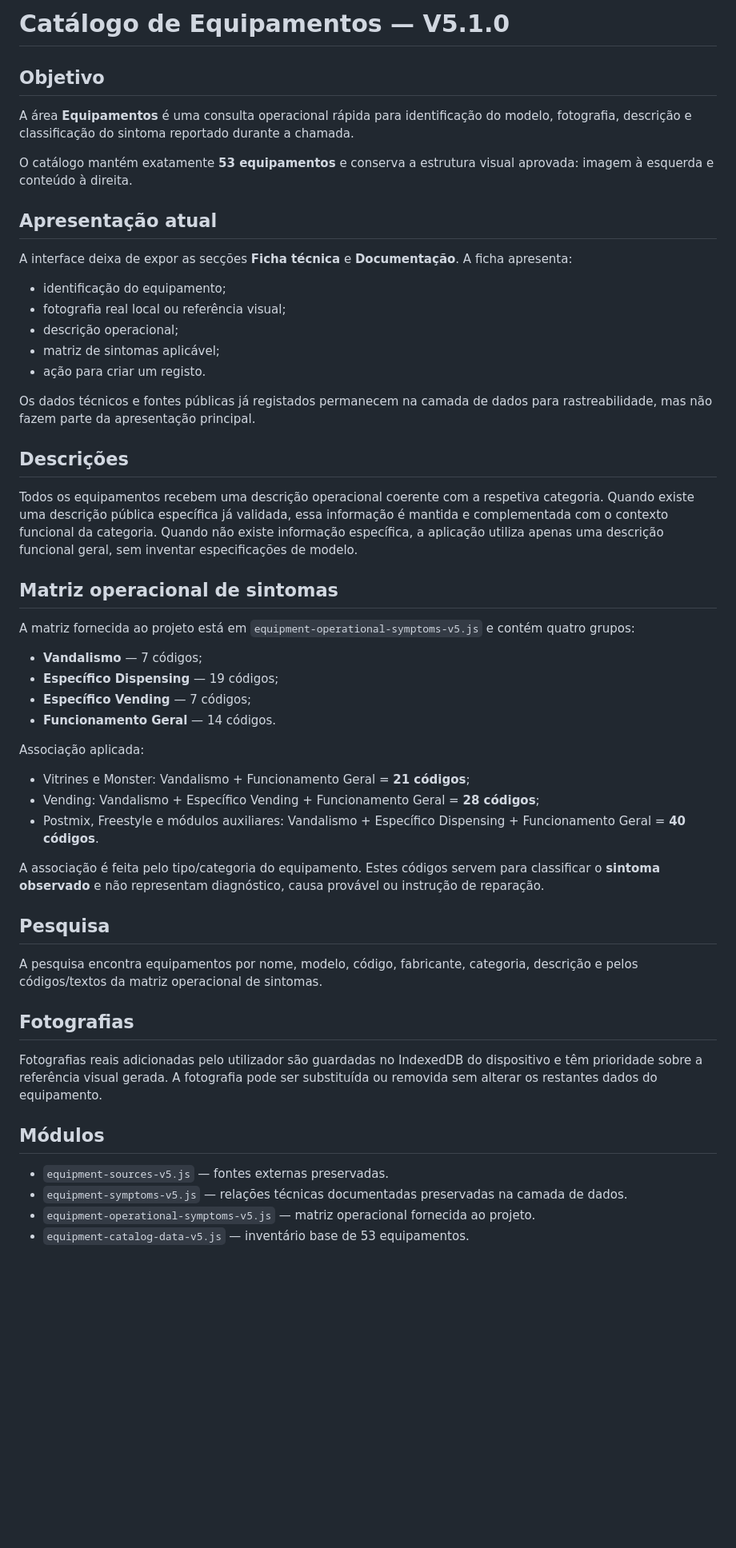
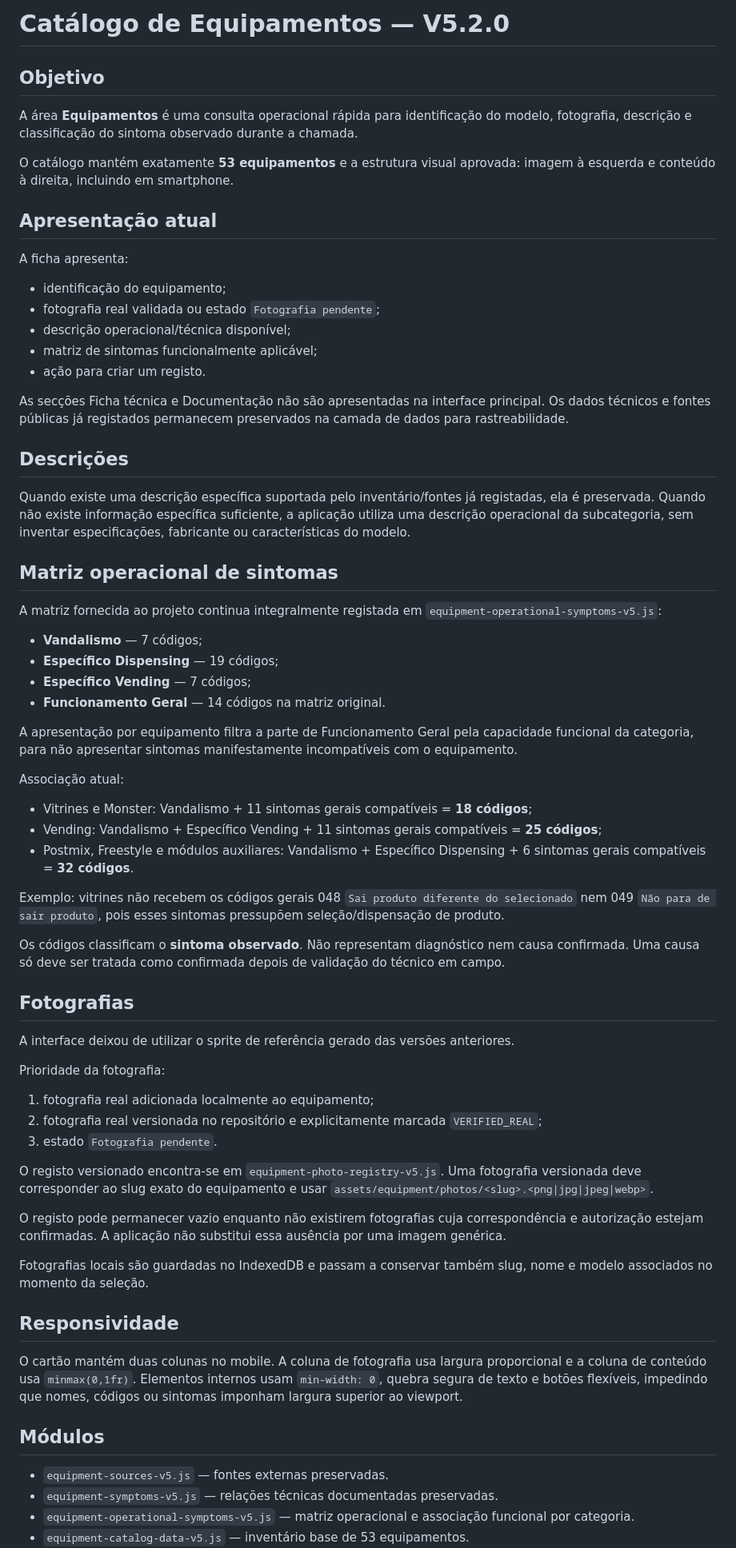
Before and after one commit to AllyssonEstadulho92/site-da-coca-cola-formul--, a Markdown page: docs/CATALOGO_EQUIPAMENTOS.md, the part around one of its changes. Shown at 80% size. Drawn GitHub-style; blank space fills up the shorter version.

Commit message:
docs: alinhar catálogo com V5.2.0

```diff
--- a/docs/CATALOGO_EQUIPAMENTOS.md
+++ b/docs/CATALOGO_EQUIPAMENTOS.md
@@ -1,55 +1,71 @@
-# Catálogo de Equipamentos — V5.1.0
+# Catálogo de Equipamentos — V5.2.0
 
 ## Objetivo
 
-A área **Equipamentos** é uma consulta operacional rápida para identificação do modelo, fotografia, descrição e classificação do sintoma reportado durante a chamada.
+A área **Equipamentos** é uma consulta operacional rápida para identificação do modelo, fotografia, descrição e classificação do sintoma observado durante a chamada.
 
-O catálogo mantém exatamente **53 equipamentos** e conserva a estrutura visual aprovada: imagem à esquerda e conteúdo à direita.
+O catálogo mantém exatamente **53 equipamentos** e a estrutura visual aprovada: imagem à esquerda e conteúdo à direita, incluindo em smartphone.
 
 ## Apresentação atual
 
-A interface deixa de expor as secções **Ficha técnica** e **Documentação**. A ficha apresenta:
+A ficha apresenta:
 
 - identificação do equipamento;
-- fotografia real local ou referência visual;
-- descrição operacional;
-- matriz de sintomas aplicável;
+- fotografia real validada ou estado `Fotografia pendente`;
+- descrição operacional/técnica disponível;
+- matriz de sintomas funcionalmente aplicável;
 - ação para criar um registo.
 
-Os dados técnicos e fontes públicas já registados permanecem na camada de dados para rastreabilidade, mas não fazem parte da apresentação principal.
+As secções Ficha técnica e Documentação não são apresentadas na interface principal. Os dados técnicos e fontes públicas já registados permanecem preservados na camada de dados para rastreabilidade.
 
 ## Descrições
 
-Todos os equipamentos recebem uma descrição operacional coerente com a respetiva categoria. Quando existe uma descrição pública específica já validada, essa informação é mantida e complementada com o contexto funcional da categoria. Quando não existe informação específica, a aplicação utiliza apenas uma descrição funcional geral, sem inventar especificações de modelo.
+Quando existe uma descrição específica suportada pelo inventário/fontes já registadas, ela é preservada. Quando não existe informação específica suficiente, a aplicação utiliza uma descrição operacional da subcategoria, sem inventar especificações, fabricante ou características do modelo.
 
 ## Matriz operacional de sintomas
 
-A matriz fornecida ao projeto está em `equipment-operational-symptoms-v5.js` e contém quatro grupos:
+A matriz fornecida ao projeto continua integralmente registada em `equipment-operational-symptoms-v5.js`:
 
 - **Vandalismo** — 7 códigos;
 - **Específico Dispensing** — 19 códigos;
 - **Específico Vending** — 7 códigos;
-- **Funcionamento Geral** — 14 códigos.
+- **Funcionamento Geral** — 14 códigos na matriz original.
 
-Associação aplicada:
+A apresentação por equipamento filtra a parte de Funcionamento Geral pela capacidade funcional da categoria, para não apresentar sintomas manifestamente incompatíveis com o equipamento.
 
-- Vitrines e Monster: Vandalismo + Funcionamento Geral = **21 códigos**;
-- Vending: Vandalismo + Específico Vending + Funcionamento Geral = **28 códigos**;
-- Postmix, Freestyle e módulos auxiliares: Vandalismo + Específico Dispensing + Funcionamento Geral = **40 códigos**.
+Associação atual:
 
-A associação é feita pelo tipo/categoria do equipamento. Estes códigos servem para classificar o **sintoma observado** e não representam diagnóstico, causa provável ou instrução de reparação.
+- Vitrines e Monster: Vandalismo + 11 sintomas gerais compatíveis = **18 códigos**;
+- Vending: Vandalismo + Específico Vending + 11 sintomas gerais compatíveis = **25 códigos**;
+- Postmix, Freestyle e módulos auxiliares: Vandalismo + Específico Dispensing + 6 sintomas gerais compatíveis = **32 códigos**.
 
-## Pesquisa
+Exemplo: vitrines não recebem os códigos gerais 048 `Sai produto diferente do selecionado` nem 049 `Não para de sair produto`, pois esses sintomas pressupõem seleção/dispensação de produto.
 
-A pesquisa encontra equipamentos por nome, modelo, código, fabricante, categoria, descrição e pelos códigos/textos da matriz operacional de sintomas.
+Os códigos classificam o **sintoma observado**. Não representam diagnóstico nem causa confirmada. Uma causa só deve ser tratada como confirmada depois de validação do técnico em campo.
 
 ## Fotografias
 
-Fotografias reais adicionadas pelo utilizador são guardadas no IndexedDB do dispositivo e têm prioridade sobre a referência visual gerada. A fotografia pode ser substituída ou removida sem alterar os restantes dados do equipamento.
+A interface deixou de utilizar o sprite de referência gerado das versões anteriores.
+
+Prioridade da fotografia:
+
+1. fotografia real adicionada localmente ao equipamento;
+2. fotografia real versionada no repositório e explicitamente marcada `VERIFIED_REAL`;
+3. estado `Fotografia pendente`.
+
+O registo versionado encontra-se em `equipment-photo-registry-v5.js`. Uma fotografia versionada deve corresponder ao slug exato do equipamento e usar `assets/equipment/photos/<slug>.<png|jpg|jpeg|webp>`.
+
+O registo pode permanecer vazio enquanto não existirem fotografias cuja correspondência e autorização estejam confirmadas. A aplicação não substitui essa ausência por uma imagem genérica.
+
+Fotografias locais são guardadas no IndexedDB e passam a conservar também slug, nome e modelo associados no momento da seleção.
+
+## Responsividade
+
+O cartão mantém duas colunas no mobile. A coluna de fotografia usa largura proporcional e a coluna de conteúdo usa `minmax(0,1fr)`. Elementos internos usam `min-width: 0`, quebra segura de texto e botões flexíveis, impedindo que nomes, códigos ou sintomas imponham largura superior ao viewport.
 
 ## Módulos
 
 - `equipment-sources-v5.js` — fontes externas preservadas.
-- `equipment-symptoms-v5.js` — relações técnicas documentadas preservadas na camada de dados.
-- `equipment-operational-symptoms-v5.js` — matriz operacional fornecida ao projeto.
+- `equipment-symptoms-v5.js` — relações técnicas documentadas preservadas.
+- `equipment-operational-symptoms-v5.js` — matriz operacional e associação funcional por categoria.
 - `equipment-catalog-data-v5.js` — inventário base de 53 equipamentos.
```
Also changed, not shown: other parts of docs/CATALOGO_EQUIPAMENTOS.md (+7 -6 lines).
